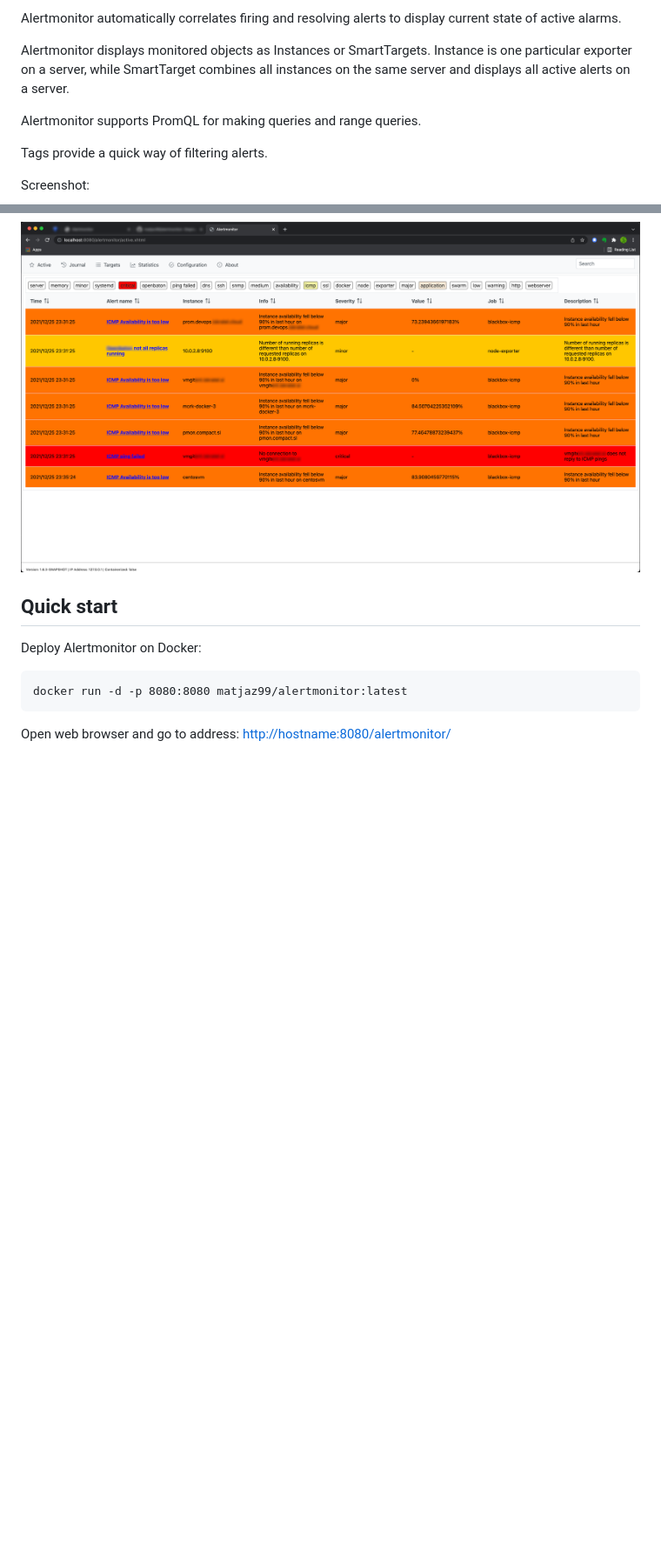
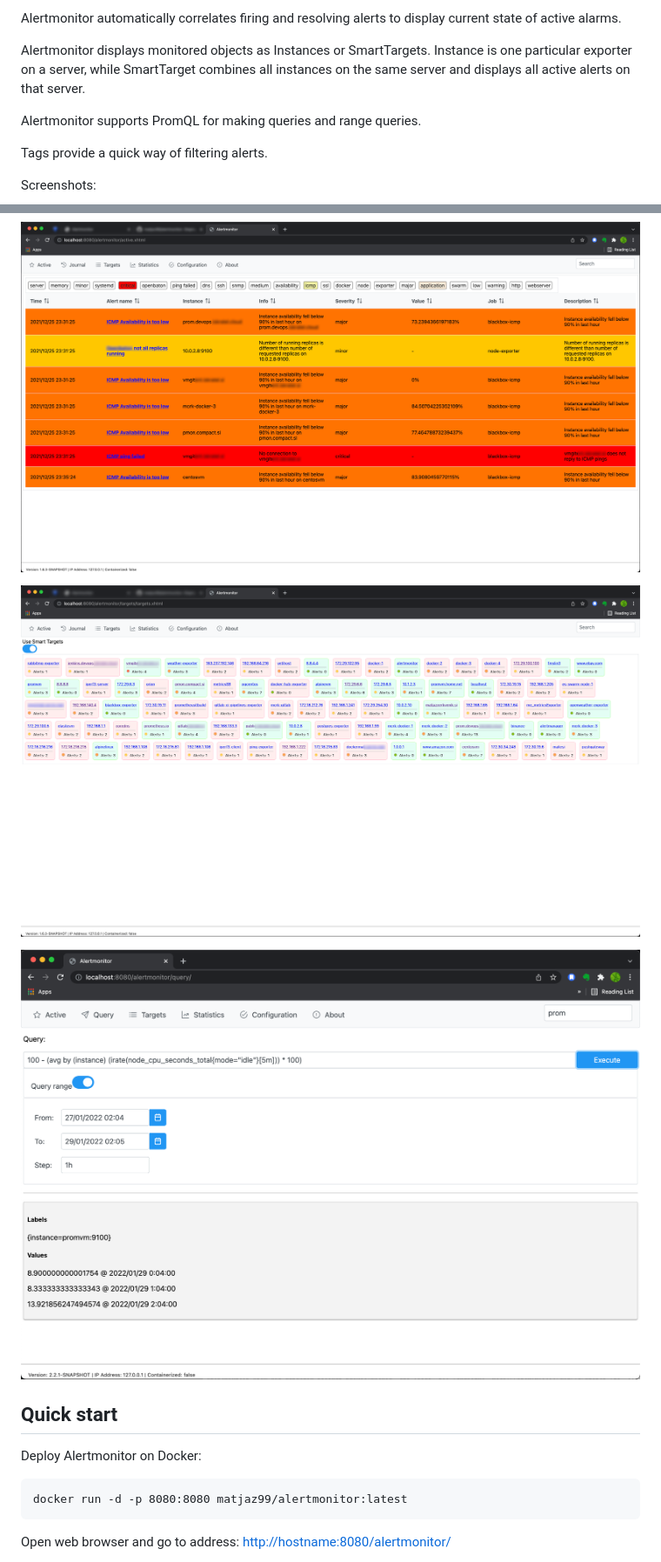
Before and after one commit to matjaz99/alertmonitor, a Markdown page: README.md, 2 parts joined by grey strips. Shown at 87% size. GitHub-like rendering; pictures changed too: docs/screenshots/2.2.0/query.png (added); blank space fills up the shorter version.

```diff
--- a/README.md
+++ b/README.md
@@ -16,16 +16,20 @@ possibility to *synchronize* alerts with Prometheus in case if any alert has bee
 Alertmonitor automatically correlates firing and resolving alerts to display current state of active alarms.
 
 Alertmonitor displays monitored objects as Instances or SmartTargets. Instance is one particular exporter on a server, while
-SmartTarget combines all instances on the same server and displays all active alerts on a server.
+SmartTarget combines all instances on the same server and displays all active alerts on that server.
 
 Alertmonitor supports PromQL for making queries and range queries.
 
 Tags provide a quick way of filtering alerts.
 
 
-Screenshot:
+Screenshots:
 
 ![Alertmonitor](docs/screenshots/2.0.0/alerts.png)
+
+![Alertmonitor](docs/screenshots/2.0.0/targets.png)
+
+![Alertmonitor](docs/screenshots/2.2.0/query.png)
 
 
 ## Quick start
```
Also changed, not shown: other parts of README.md (+8 -3 lines), CHANGELOG.md (+2 -0 lines), 2 other files.
